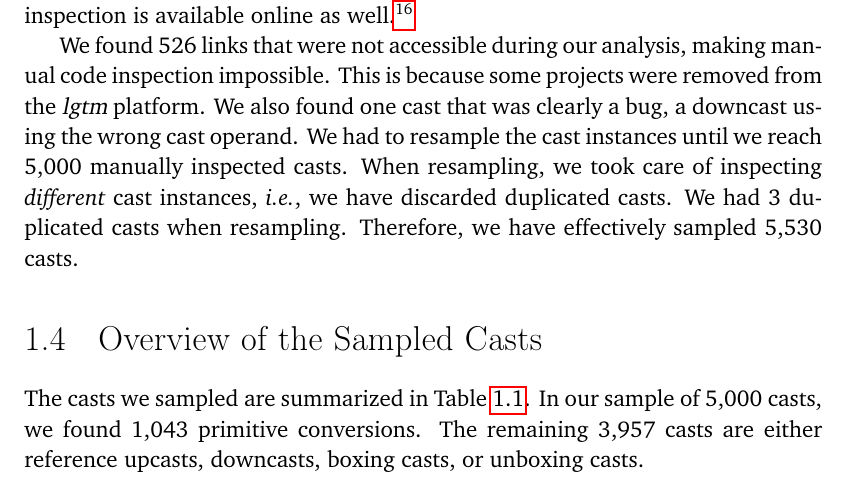
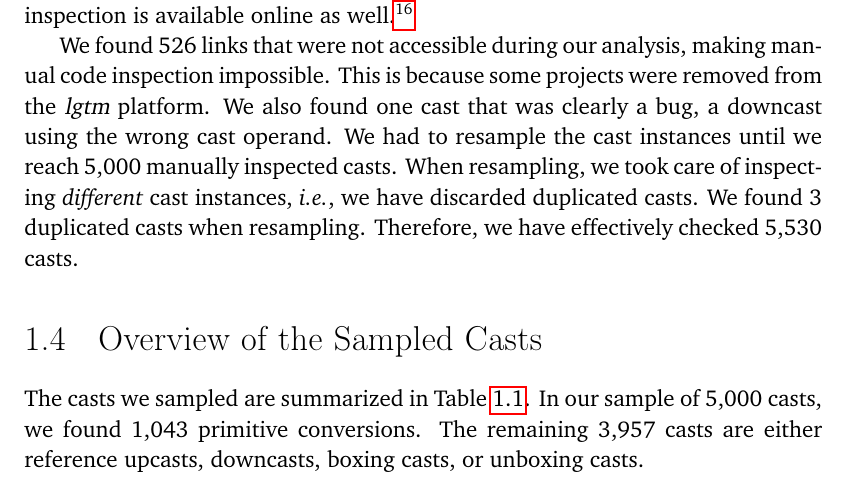
Before and after one commit to acuarica/phd-thesis, a LaTeX thesis (phd-thesis.tex, which reads chapters/casts/sec-casts-methodology.tex): part of page 10 of 68, cut so that both start at the same text. Compiled offline with pdfLaTeX.

Commit message:
Fixed terminology.

```diff
--- a/chapters/casts/sec-casts-methodology.tex
+++ b/chapters/casts/sec-casts-methodology.tex
@@ -85,5 +85,5 @@ a downcast using the wrong cast operand.
 We had to resample the cast instances until we reach \nSize{} manually inspected casts.
 When resampling, we took care of inspecting \emph{different} cast instances, \ie,
 we have discarded duplicated casts.
-We had \nDuplicated{} duplicated casts when resampling.
-Therefore, we have effectively sampled \nSeen{} casts.
+We found \nDuplicated{} duplicated casts when resampling.
+Therefore, we have effectively checked \nSeen{} casts.
```
